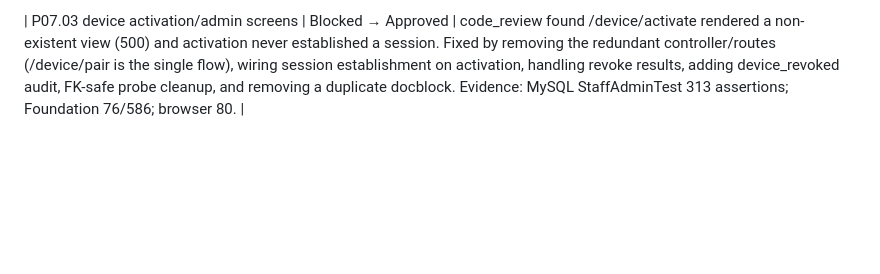
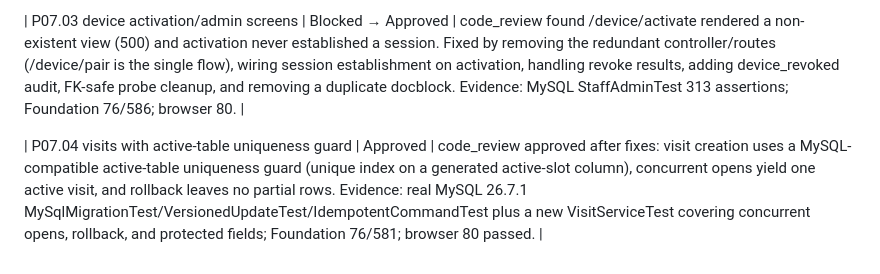
Before and after one commit to muhammadkmussa-cloud/Hotel-System, a Markdown page: delivery/06-document-review.md, the part around the change. Rendered like a GitHub page; blank space fills up the shorter version.

```diff
--- a/delivery/06-document-review.md
+++ b/delivery/06-document-review.md
@@ -313,3 +313,5 @@ code_review approved the integrated P06 surface (migrations 000008–000012, sup
 | P07.02 pairing/activation | Approved (advisories) | code_review confirmed the pairing screen exposes nothing private, the raw code is shown once with only its digest stored, and single-use/expiry logic is correct. Fixed the single-use TOCTOU with a conditional update and added an expiry test. Evidence: MySQL StaffAdminTest 300 assertions; Foundation 76/586; browser 80. |
 
 | P07.03 device activation/admin screens | Blocked → Approved | code_review found /device/activate rendered a non-existent view (500) and activation never established a session. Fixed by removing the redundant controller/routes (/device/pair is the single flow), wiring session establishment on activation, handling revoke results, adding device_revoked audit, FK-safe probe cleanup, and removing a duplicate docblock. Evidence: MySQL StaffAdminTest 313 assertions; Foundation 76/586; browser 80. |
+
+| P07.04 visits with active-table uniqueness guard | Approved | code_review approved after fixes: visit creation uses a MySQL-compatible active-table uniqueness guard (unique index on a generated active-slot column), concurrent opens yield one active visit, and rollback leaves no partial rows. Evidence: real MySQL 26.7.1 MySqlMigrationTest/VersionedUpdateTest/IdempotentCommandTest plus a new VisitServiceTest covering concurrent opens, rollback, and protected fields; Foundation 76/581; browser 80 passed. |
```
Also changed, not shown: README.md (+6 -6 lines), delivery/01-build-plan.md (+3 -3 lines).
